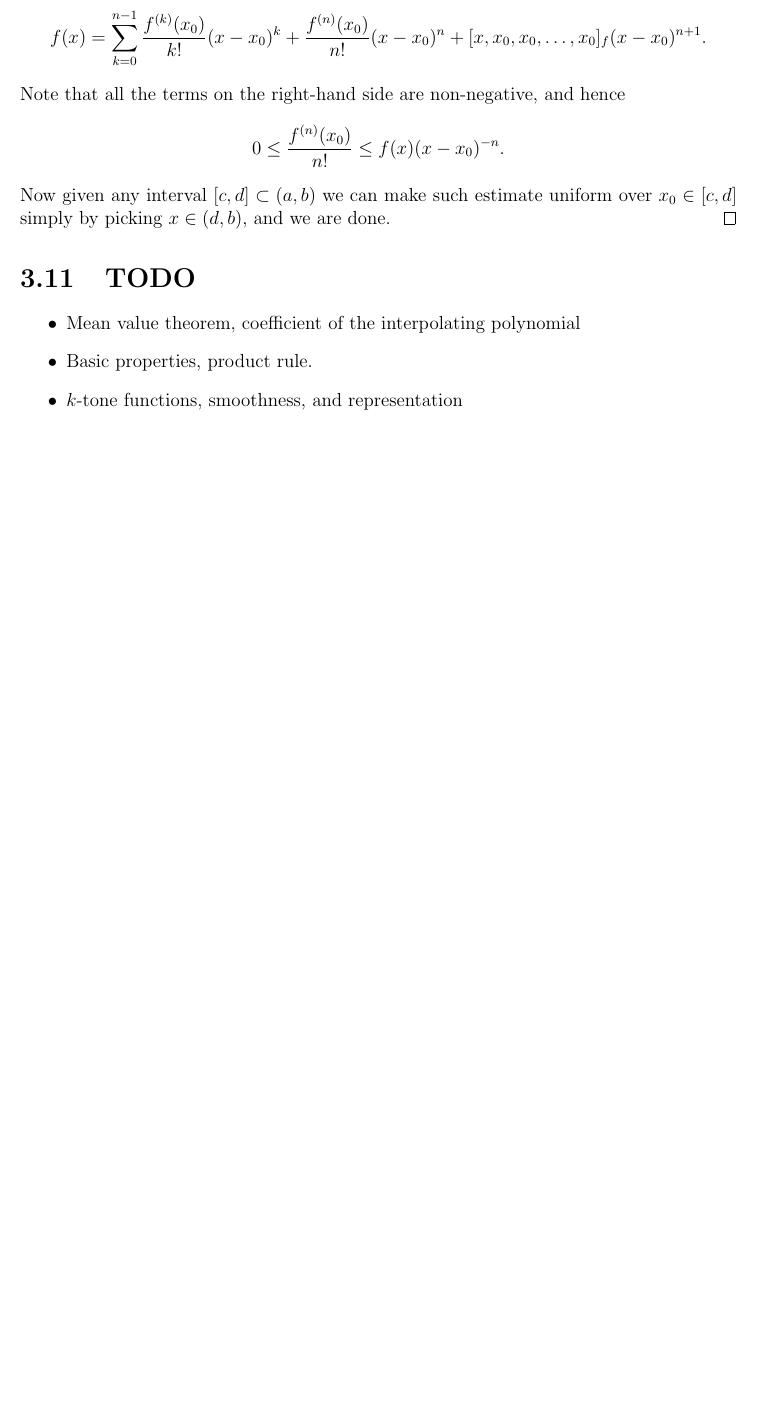
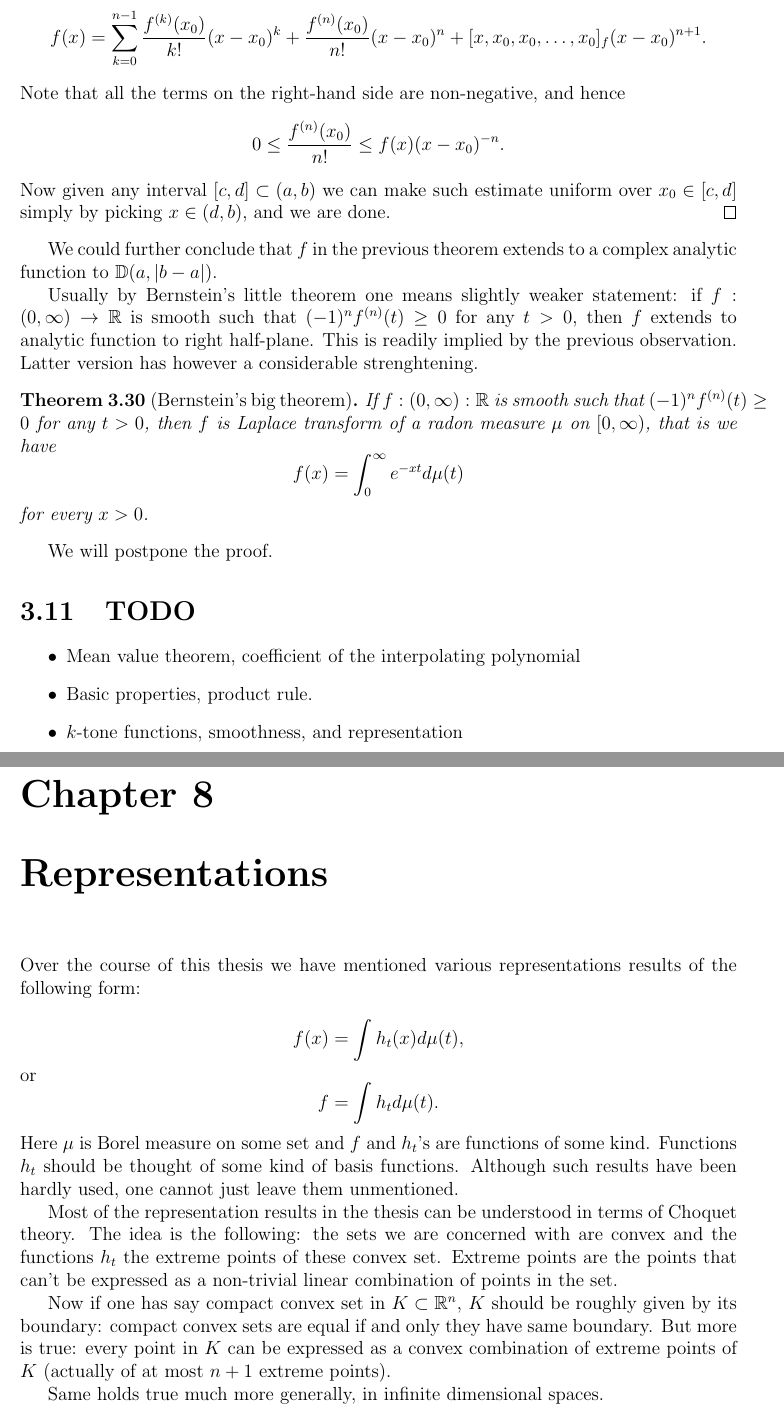
Before and after one commit to gtrrebel/gradu, a LaTeX document (gradu_main.tex, which reads chapters/divided_differences.tex, chapters/representations.tex): part of page 53 of 78 before the commit and two parts of pages 53 and 75 of 80 after it, the two joined at a grey line, cut so that both start at the same text, the shorter picture padded with empty space. Compiled offline with pdfLaTeX.

Commit message:
representations

```diff
--- a/chapters/divided_differences.tex
+++ b/chapters/divided_differences.tex
@@ -565,6 +565,20 @@ Of course, we could just as well replace the closed inteval by any compact compa
 	Now given any interval $[c, d] \subset (a, b)$ we can make such estimate uniform over $x_{0} \in [c, d]$ simply by picking $x \in (d, b)$, and we are done.
 \end{proof}
 
+We could further conclude that $f$ in the previous theorem extends to a complex analytic function to $\D(a, |b - a|)$.
+
+Usually by Bernstein's little theorem one means slightly weaker statement: if $f : (0, \infty) \to \R$ is smooth such that $(-1)^{n} f^{(n)}(t) \geq 0$ for any $t > 0$, then $f$ extends to analytic function to right half-plane. This is readily implied by the previous observation. Latter version has however a considerable strenghtening.
+
+\begin{lause}[Bernstein's big theorem]
+	If $f : (0, \infty) : \R$ is smooth such that $(-1)^{n} f^{(n)}(t) \geq 0$ for any $t > 0$, then $f$ is Laplace transform of a radon measure $\mu$ on $[0, \infty)$, that is we have
+	\[
+		f(x) = \int_{0}^{\infty} e^{-x t} d \mu(t)
+	\]
+	for every $x > 0$.
+\end{lause}
+
+We will postpone the proof.
+
 
 \section{TODO}
 \begin{itemize}
--- /dev/null
+++ b/chapters/representations.tex
@@ -0,0 +1,18 @@
+\chapter{Representations}
+
+Over the course of this thesis we have mentioned various representations results of the following form:
+
+\[
+f(x) = \int h_{t}(x) d \mu (t),
+\]
+or
+\[
+f = \int h_{t} d \mu(t).
+\]
+Here $\mu$ is Borel measure on some set and $f$ and $h_{t}$'s are functions of some kind. Functions $h_{t}$ should be thought of some kind of basis functions. Although such results have been hardly used, one cannot just leave them unmentioned.
+
+Most of the representation results in the thesis can be understood in terms of Choquet theory. The idea is the following: the sets we are concerned with are convex and the functions $h_{t}$ the extreme points of these convex set. Extreme points are the points that can't be expressed as a non-trivial linear combination of points in the set.
+
+Now if one has say compact convex set in $K \subset \R^{n}$, $K$ should be roughly given by its boundary: compact convex sets are equal if and only they have same boundary. But more is true: every point in $K$ can be expressed as a convex combination of extreme points of $K$ (actually of at most $n + 1$ extreme points).
+
+Same holds true much more generally, in infinite dimensional spaces.
--- a/gradu_main.tex
+++ b/gradu_main.tex
@@ -16,6 +16,7 @@
 \addchap{pick_functions}
 \addchap{monotone_matrix_function}
 \addchap{finite_order_theory}
+\addchap{representations}
 
 \nocite{*}
 \bibliography{gradu_main}
```
Also changed, not shown: gradu_main.pdf.
